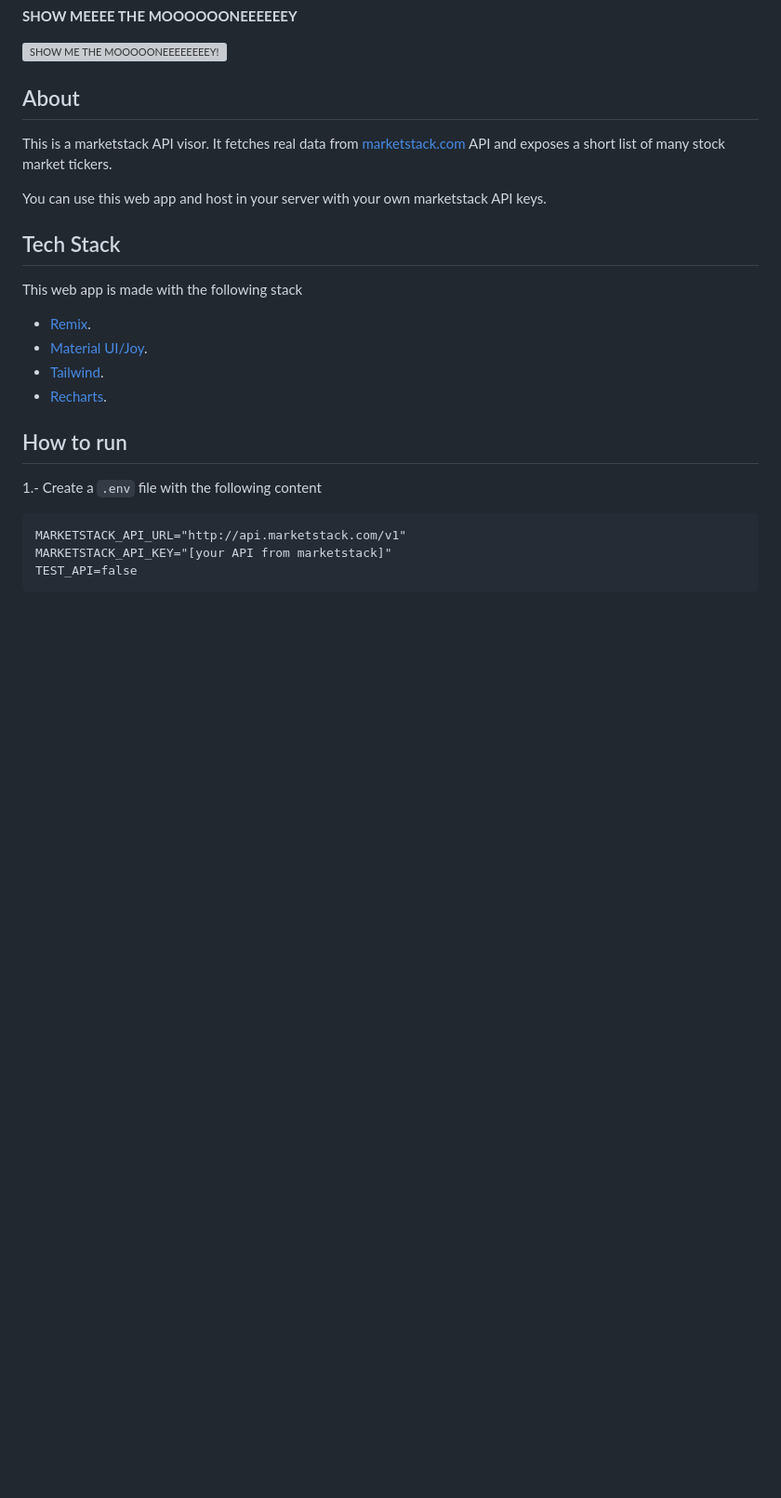
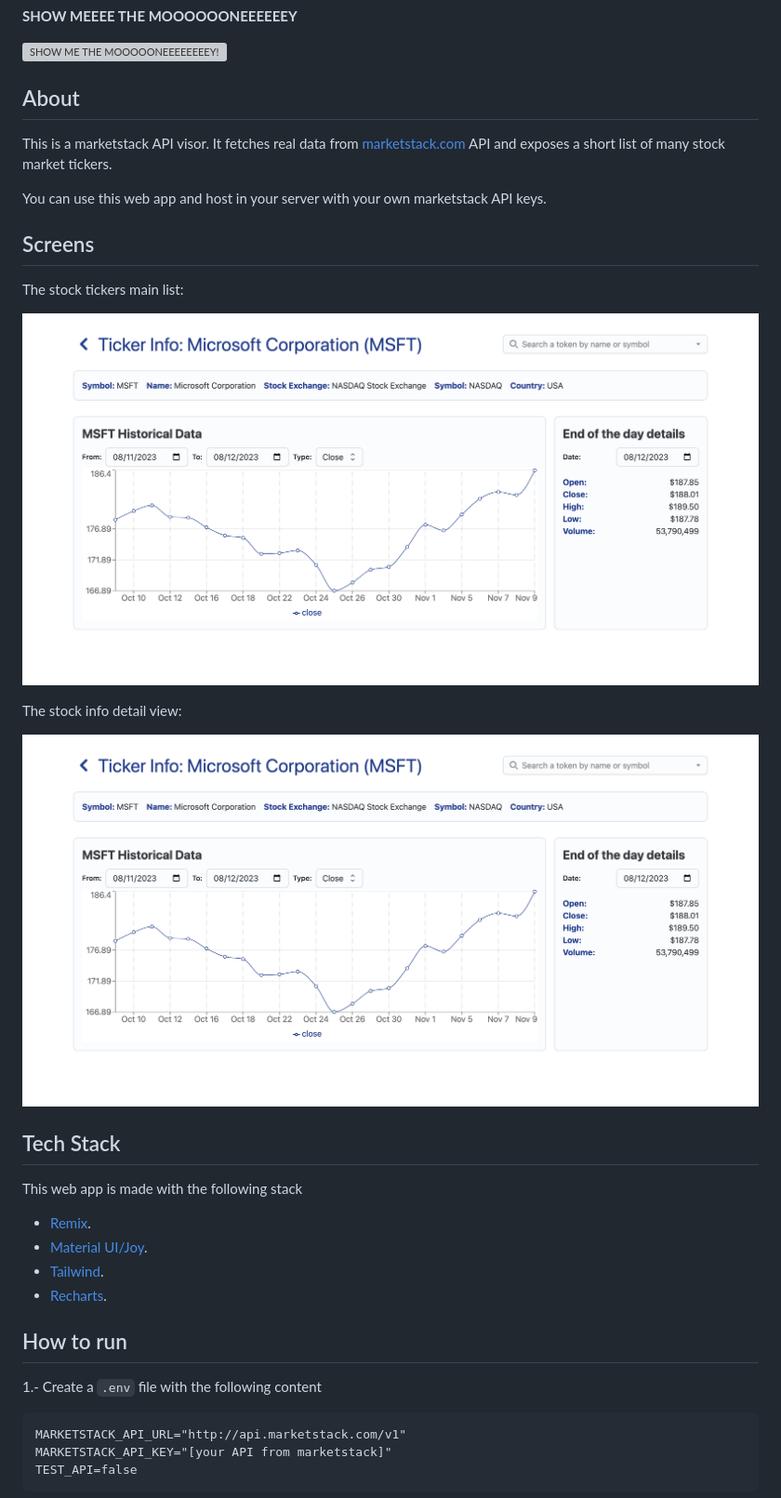
Before and after one commit to alexserver/thebroker, a Markdown page: README.md, the part around the change. Shown: that part at 93% size. Drawn GitHub-style; pictures changed too: public/screen-detail.png (added); blank space fills up the shorter version; grey boxes are pictures that could not be loaded.

Commit message:
Adding screen views to README, and changing titles to The Broker.

```diff
--- a/README.md
+++ b/README.md
@@ -14,6 +14,16 @@ This is a marketstack API visor.
 It fetches real data from [marketstack.com](https://marketstack.com/) API and exposes a short list of many stock market tickers.
 
 You can use this web app and host in your server with your own marketstack API keys.
+
+## Screens
+
+The stock tickers main list:
+
+![Main list](./public/screen-detail.png)
+
+The stock info detail view:
+
+![Detail View](./public/screen-detail.png)
 
 ## Tech Stack
 
```
Also changed, not shown: public/screen-list.png (added), 3 other files.
